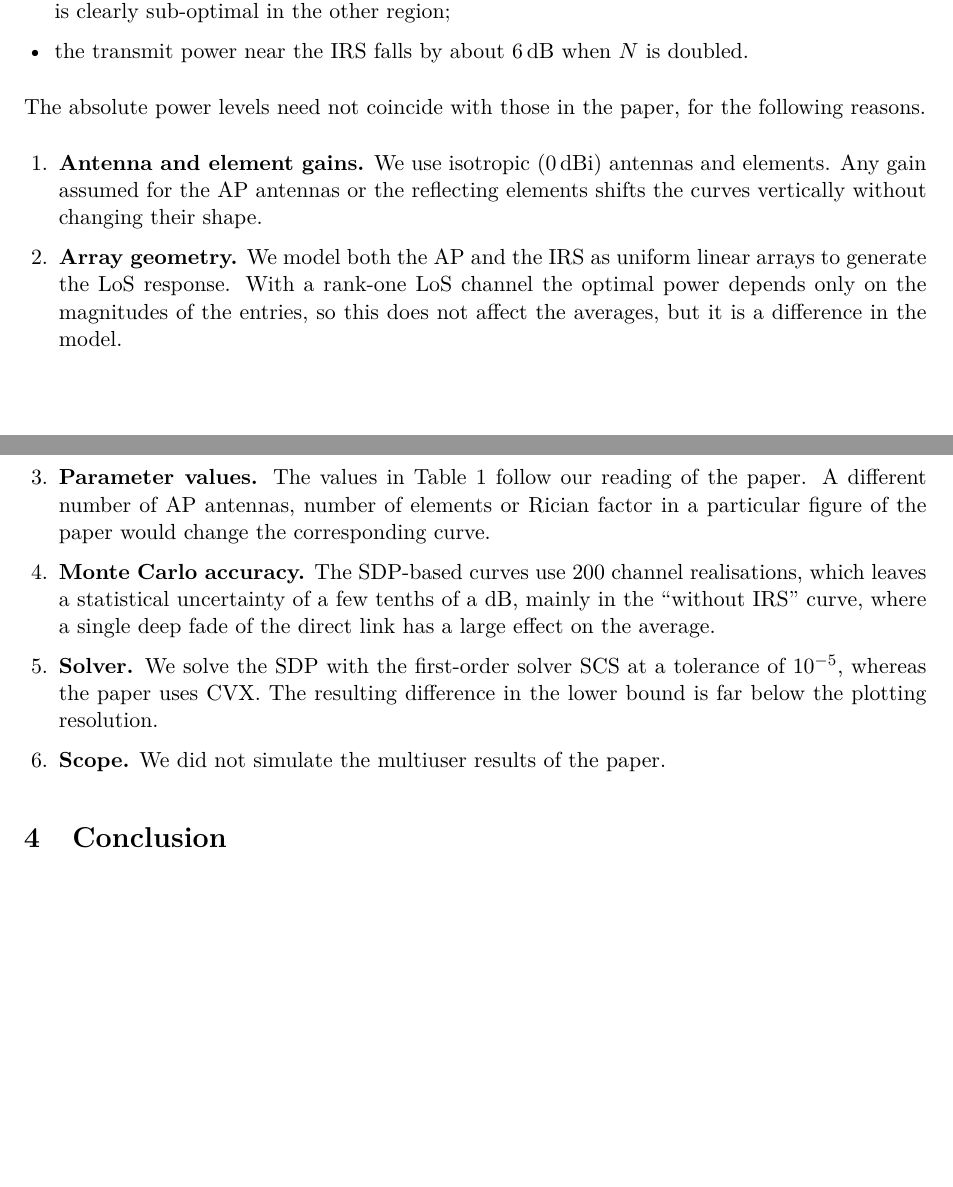
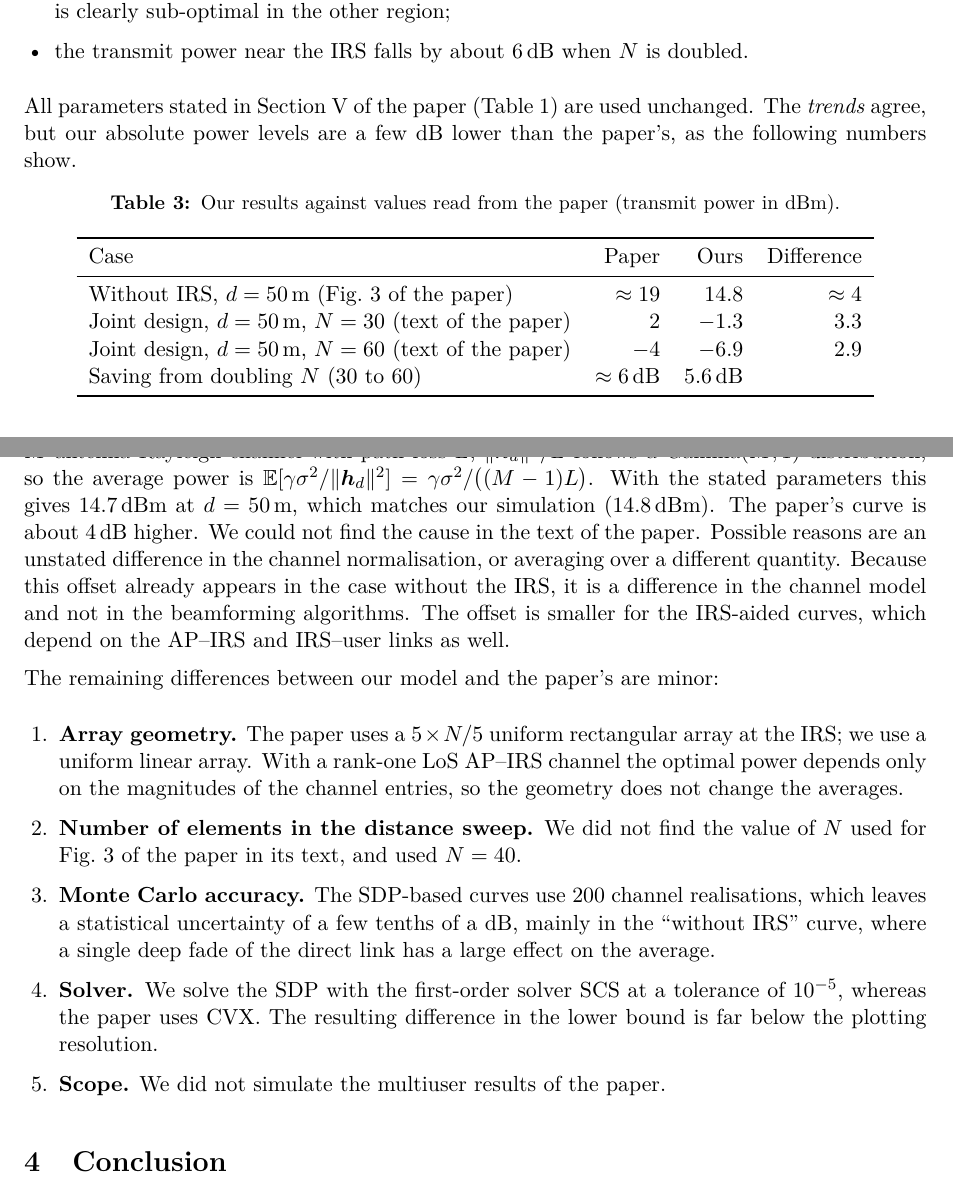
Before and after one commit to SKARAlpha0407/wcom-irs-beamforming, a LaTeX document (report/main.tex, which reads report/numbers.tex): two parts of pages 12 and 13 of 15, joined at a grey line, cut so that both start at the same text, the shorter picture padded with empty space. Compiled offline with pdfLaTeX.

Commit message:
Match simulation settings to the paper and compare results with it
Use 1000 Gaussian randomizations and the d = 41 m user position from
Section V of the paper, rerun all experiments, and add a numerical
comparison against the paper's reported values to the report and slides.

Co-Authored-By: Claude Opus 5.5 <noreply@anthropic.com>

```diff
--- a/report/main.tex
+++ b/report/main.tex
@@ -524,17 +523,43 @@ clearly sub-optimal in the other region;
 \item the transmit power near the IRS falls by about 6\udB{} when $N$ is doubled.
 \end{itemize}
 
-The absolute power levels need not coincide with those in the paper, for the following reasons.
+All parameters stated in Section~V of the paper (Table~\ref{tab:params}) are used unchanged. The
+\emph{trends} agree, but our absolute power levels are a few dB lower than the paper's, as the
+following numbers show.
+
+\begin{table}[H]
+\centering
+\caption{Our results against values read from the paper (transmit power in dBm).}
+\label{tab:vspaper}
+\begin{tabular}{lrrr}
+\toprule
+Case & Paper & Ours & Difference \\
+\midrule
+Without IRS, $d=50$\,m (Fig.~3 of the paper) & $\approx 19$ & $\noIrsFifty$ & $\approx \offNoIrs$ \\
+Joint design, $d=50$\,m, $N=30$ (text of the paper) & $2$ & $\aoNthirty$ & $\offNthirty$ \\
+Joint design, $d=50$\,m, $N=60$ (text of the paper) & $-4$ & $\aoNsixty$ & $\offNsixty$ \\
+Saving from doubling $N$ (30 to 60) & $\approx 6$\,dB & $\dropPaper$\,dB & \\
+\bottomrule
+\end{tabular}
+\end{table}
+
+The ``without IRS'' case is the simplest check, since it involves no optimisation at all. For an
+$M$-antenna Rayleigh channel with path loss $L$, $\|\hdv\|^2/L$ follows a Gamma$(M,1)$ distribution,
+so the average power is $\mathbb{E}[\gamma\sigma^2/\|\hdv\|^2]=\gamma\sigma^2/\big((M-1)L\big)$. With
+the stated parameters this gives $\closedNoIrs$\,dBm at $d=50$\,m, which matches our simulation
+($\noIrsFifty$\,dBm). The paper's curve is about $\offNoIrs$\,dB higher. We could not find the cause
+in the text of the paper. Possible reasons are an unstated difference in the channel normalisation, or
+averaging over a different quantity. Because this offset already appears in the case without the
+IRS, it is a difference in the channel model and not in the beamforming algorithms. The offset is
+smaller for the IRS-aided curves, which depend on the AP--IRS and IRS--user links as well.
+
+The remaining differences between our model and the paper's are minor:
 \begin{enumerate}[leftmargin=1.6em,itemsep=2pt]
-\item \textbf{Antenna and element gains.} We use isotropic (0\,dBi) antennas and elements. Any gain
-assumed for the AP antennas or the reflecting elements shifts the curves vertically without changing
-their shape.
-\item \textbf{Array geometry.} We model both the AP and the IRS as uniform linear arrays to generate
-the LoS response. With a rank-one LoS channel the optimal power depends only on the magnitudes of the
-entries, so this does not affect the averages, but it is a difference in the model.
-\item \textbf{Parameter values.} The values in Table~\ref{tab:params} follow our reading of the paper.
-A different number of AP antennas, number of elements or Rician factor in a particular figure of the
-paper would change the corresponding curve.
+\item \textbf{Array geometry.} The paper uses a $5\times N/5$ uniform rectangular array at the IRS; we
+use a uniform linear array. With a rank-one LoS AP--IRS channel the optimal power depends only on the
+magnitudes of the channel entries, so the geometry does not change the averages.
+\item \textbf{Number of elements in the distance sweep.} We did not find the value of $N$ used for
+Fig.~3 of the paper in its text, and used $N=\Nsim$.
 \item \textbf{Monte Carlo accuracy.} The SDP-based curves use \nSdr{} channel realisations, which
 leaves a statistical uncertainty of a few tenths of a dB, mainly in the ``without IRS'' curve, where a
 single deep fade of the direct link has a large effect on the average.
--- a/report/numbers.tex
+++ b/report/numbers.tex
@@ -34,0 +36,2 @@ Without IRS & $-3.4$ & $4.3$ & $9.4$ & $12.0$ & $13.9$ & $14.6$ \\
+SDR + randomisation & $-3.3$ & $3.7$ & $7.9$ & $7.7$ & $3.5$ & $-3.6$ \\
+Alternating optimisation & $-3.3$ & $3.7$ & $7.9$ & $7.7$ & $3.5$ & $-3.6$ \\
```
Also changed, not shown: figures/fig1_power_vs_distance.pdf, figures/fig1_power_vs_distance.png, figures/fig2_power_vs_N.pdf, figures/fig2_power_vs_N.png, figures/fig3_convergence.pdf, figures/fig3_convergence.png, figures/fig4_discrete_phase.pdf, report/figures/fig1_power_vs_distance.pdf, report/figures/fig2_power_vs_N.pdf, report/figures/fig3_convergence.pdf, report/figures/fig4_discrete_phase.pdf, report/main.tex (7 more changed lines), report/numbers.tex (33 more changed lines), 7 other files.
